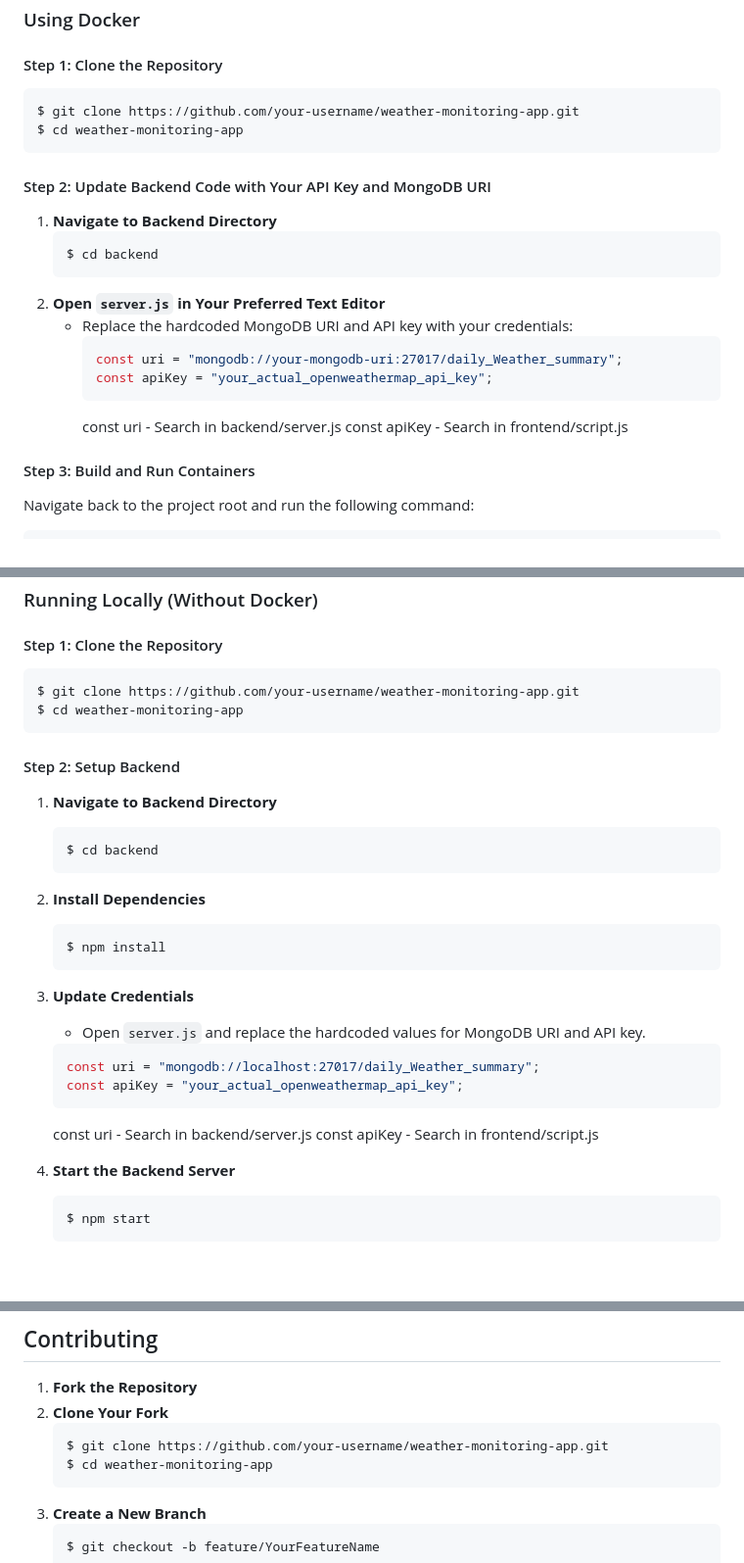
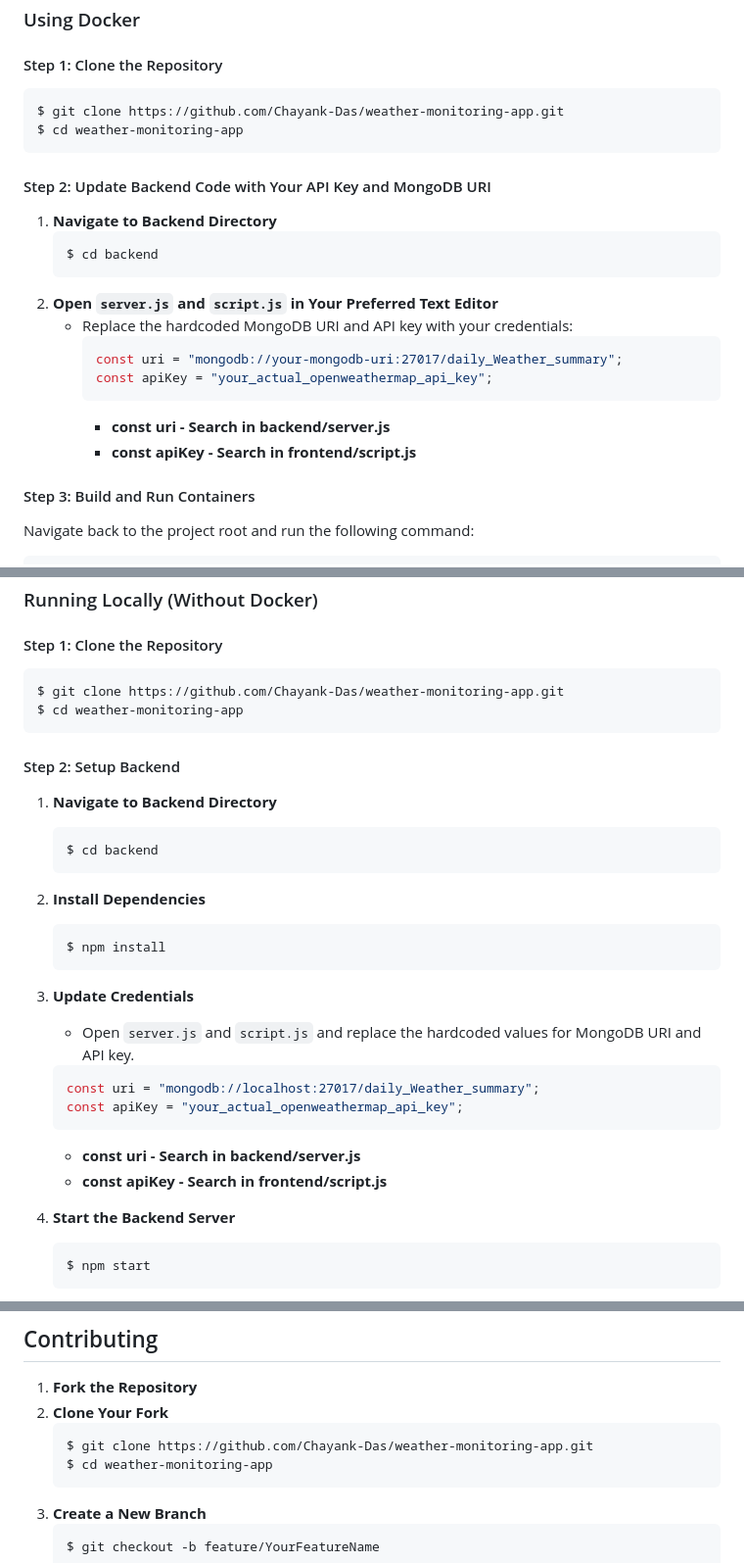
Before and after one commit to Chayank-Das/weather-monitoring-app, a Markdown page: README.md, 3 parts joined by grey strips. Shown at 98% size. Drawn GitHub-style; blank space fills up the shorter version.

````diff
--- a/README.md
+++ b/README.md
@@ -38,7 +38,7 @@ You can set up and run the Weather Monitoring App either using Docker or running
 
 #### Step 1: Clone the Repository
 ```sh
-$ git clone https://github.com/your-username/weather-monitoring-app.git
+$ git clone https://github.com/Chayank-Das/weather-monitoring-app.git
 $ cd weather-monitoring-app
 ```
 
@@ -47,14 +47,14 @@ $ cd weather-monitoring-app
    ```sh
    $ cd backend
    ```
-2. **Open `server.js` in Your Preferred Text Editor**
+2. **Open `server.js` and `script.js` in Your Preferred Text Editor**
    - Replace the hardcoded MongoDB URI and API key with your credentials:
      ```js
      const uri = "mongodb://your-mongodb-uri:27017/daily_Weather_summary";
      const apiKey = "your_actual_openweathermap_api_key";
      ```
-     const uri - Search in backend/server.js
-     const apiKey - Search in frontend/script.js
+     - **const uri - Search in backend/server.js**
+     - **const apiKey - Search in frontend/script.js**
 
 
 #### Step 3: Build and Run Containers
@@ -72,7 +72,7 @@ This will build the Docker images and start the containers for MongoDB, backend,
 
 #### Step 1: Clone the Repository
 ```sh
-$ git clone https://github.com/your-username/weather-monitoring-app.git
+$ git clone https://github.com/Chayank-Das/weather-monitoring-app.git
 $ cd weather-monitoring-app
 ```
 
@@ -86,13 +86,13 @@ $ cd weather-monitoring-app
    $ npm install
    ```
 3. **Update Credentials**
-   - Open `server.js` and replace the hardcoded values for MongoDB URI and API key.
+   - Open `server.js` and `script.js` and replace the hardcoded values for MongoDB URI and API key.
    ```js
    const uri = "mongodb://localhost:27017/daily_Weather_summary";
    const apiKey = "your_actual_openweathermap_api_key";
    ```
-   const uri - Search in backend/server.js
-   const apiKey - Search in frontend/script.js
+    - **const uri - Search in backend/server.js**
+    - **const apiKey - Search in frontend/script.js**
 
 5. **Start the Backend Server**
    ```sh
@@ -135,7 +135,7 @@ $ cd weather-monitoring-app
 1. **Fork the Repository**
 2. **Clone Your Fork**
    ```sh
-   $ git clone https://github.com/your-username/weather-monitoring-app.git
+   $ git clone https://github.com/Chayank-Das/weather-monitoring-app.git
    $ cd weather-monitoring-app
    ```
 3. **Create a New Branch**
````
